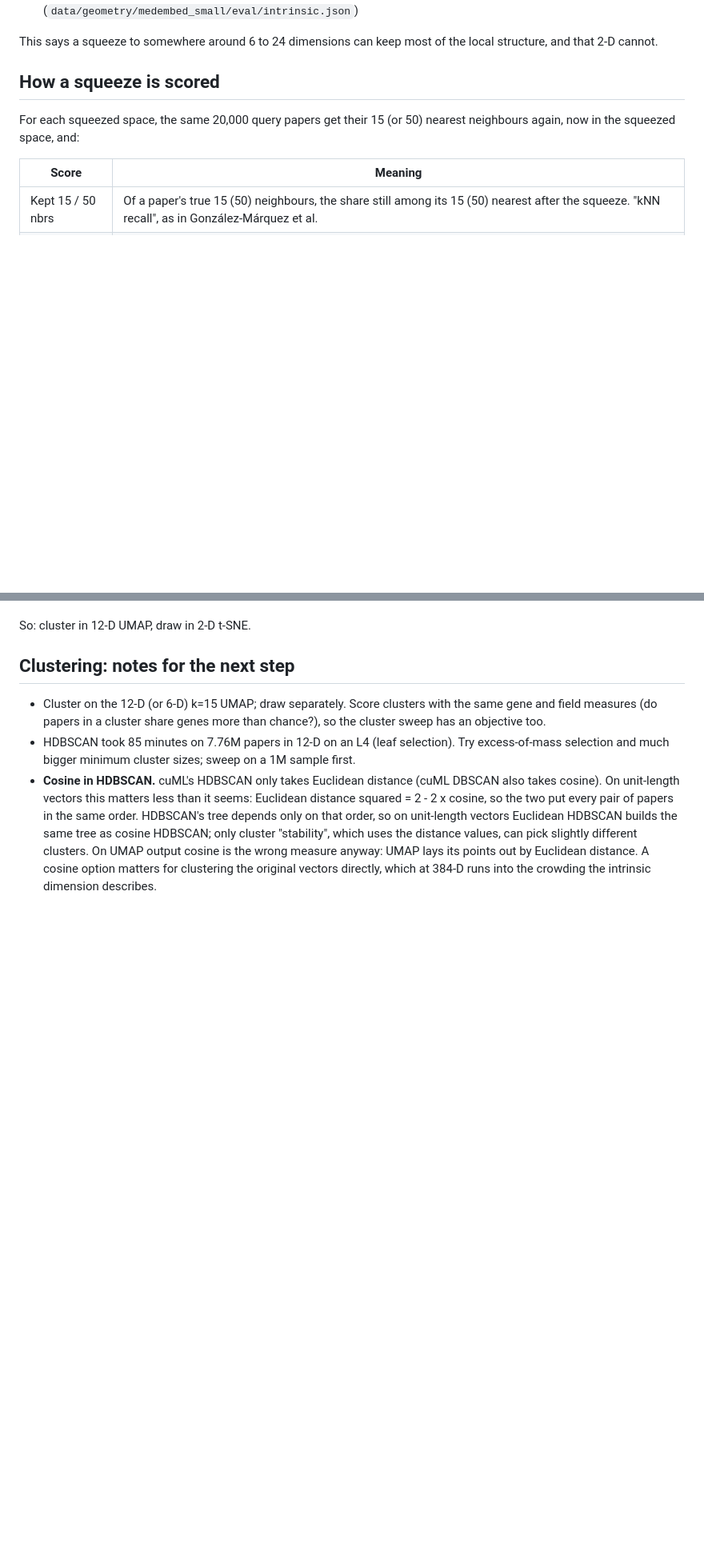
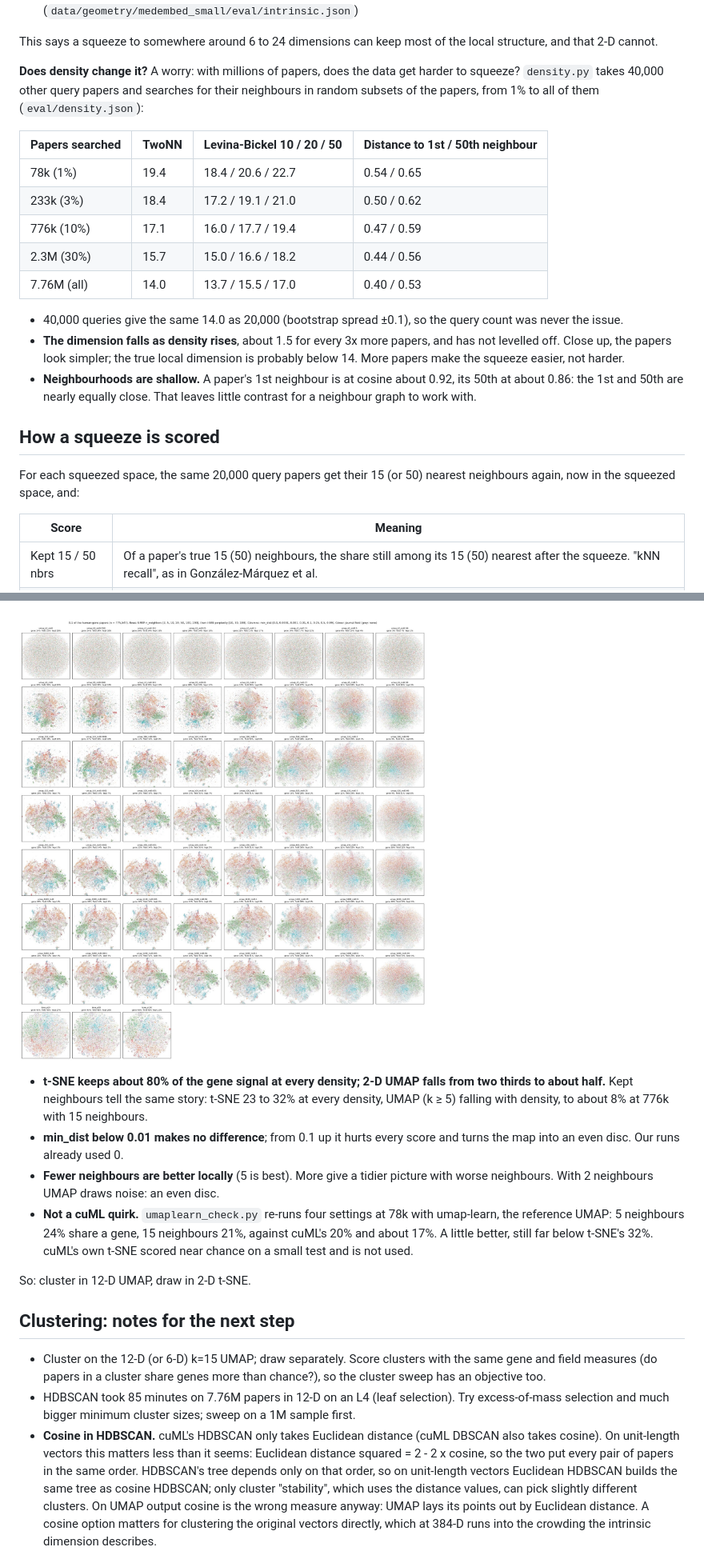
Before and after one commit to dbolser/BioEmbed, a Markdown page: geometry/README.md, 2 parts joined by grey strips. Shown at 80% size. Rendered like a GitHub page; pictures changed too: geometry/figures/gallery_10pct.jpg (added); blank space fills up the shorter version.

```diff
--- a/geometry/README.md
+++ b/geometry/README.md
@@ -47,6 +47,25 @@ among the papers. It can be read off the neighbour distances:
 
 This says a squeeze to somewhere around 6 to 24 dimensions can keep most of the local structure, and that
 2-D cannot.
+
+**Does density change it?** A worry: with millions of papers, does the data get harder to squeeze? `density.py`
+takes 40,000 other query papers and searches for their neighbours in random subsets of the papers, from 1% to
+all of them (`eval/density.json`):
+
+| Papers searched | TwoNN | Levina-Bickel 10 / 20 / 50 | Distance to 1st / 50th neighbour |
+|---|---|---|---|
+| 78k (1%) | 19.4 | 18.4 / 20.6 / 22.7 | 0.54 / 0.65 |
+| 233k (3%) | 18.4 | 17.2 / 19.1 / 21.0 | 0.50 / 0.62 |
+| 776k (10%) | 17.1 | 16.0 / 17.7 / 19.4 | 0.47 / 0.59 |
+| 2.3M (30%) | 15.7 | 15.0 / 16.6 / 18.2 | 0.44 / 0.56 |
+| 7.76M (all) | 14.0 | 13.7 / 15.5 / 17.0 | 0.40 / 0.53 |
+
+- 40,000 queries give the same 14.0 as 20,000 (bootstrap spread ±0.1), so the query count was never the issue.
+- **The dimension falls as density rises**, about 1.5 for every 3x more papers, and has not levelled off. Close
+  up, the papers look simpler; the true local dimension is probably below 14. More papers make the squeeze
+  easier, not harder.
+- **Neighbourhoods are shallow.** A paper's 1st neighbour is at cosine about 0.92, its 50th at about 0.86: the
+  1st and 50th are nearly equally close. That leaves little contrast for a neighbour graph to work with.
 
 ## How a squeeze is scored
 
@@ -134,3 +184,15 @@ Table: `data/geometry/medembed_small/sweep/tsne_check.csv`.
+![The gallery at 776k papers: rows UMAP n_neighbors then t-SNE, columns min_dist](figures/gallery_10pct.jpg)
+
+- **t-SNE keeps about 80% of the gene signal at every density; 2-D UMAP falls from two thirds to about half.**
+  Kept neighbours tell the same story: t-SNE 23 to 32% at every density, UMAP (k ≥ 5) falling with density, to
+  about 8% at 776k with 15 neighbours.
+- **min_dist below 0.01 makes no difference**; from 0.1 up it hurts every score and turns the map into an
+  even disc. Our runs already used 0.
+- **Fewer neighbours are better locally** (5 is best). More give a tidier picture with worse neighbours. With
+  2 neighbours UMAP draws noise: an even disc.
+- **Not a cuML quirk.** `umaplearn_check.py` re-runs four settings at 78k with umap-learn, the reference
+  UMAP: 5 neighbours 24% share a gene, 15 neighbours 21%, against cuML's 20% and about 17%. A little better,
+  still far below t-SNE's 32%. cuML's own t-SNE scored near chance on a small test and is not used.
 
 So: cluster in 12-D UMAP, draw in 2-D t-SNE.
 
```
Also changed, not shown: other parts of geometry/README.md (+37 -2 lines), geometry/figures/tsne_full.jpg (added).
